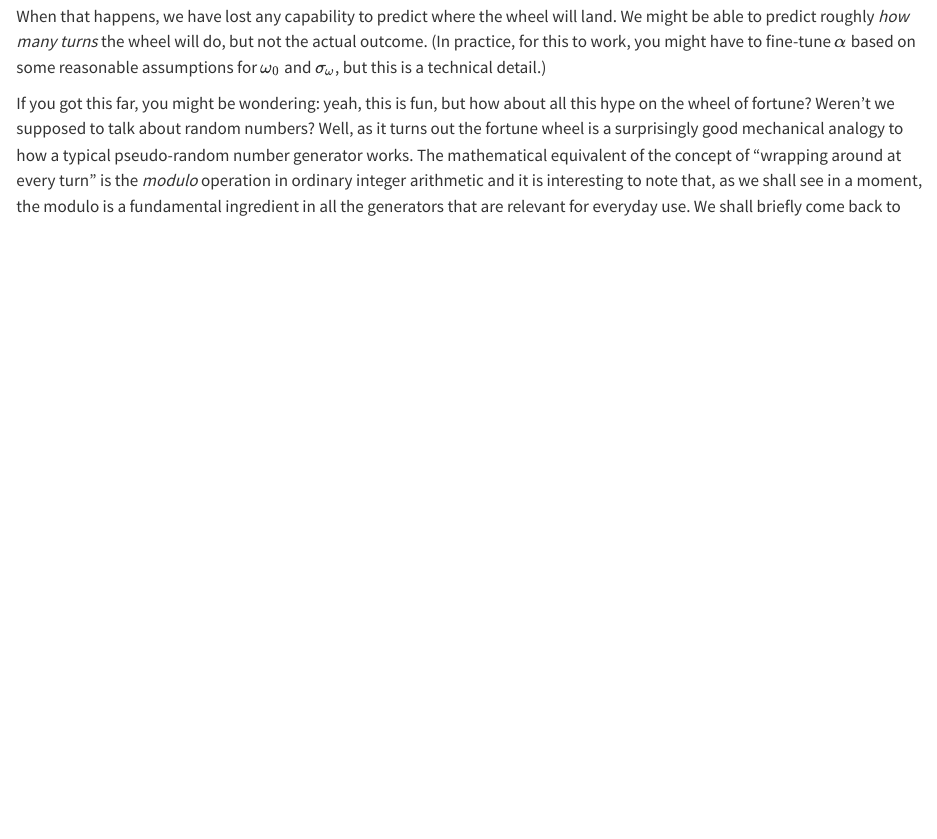
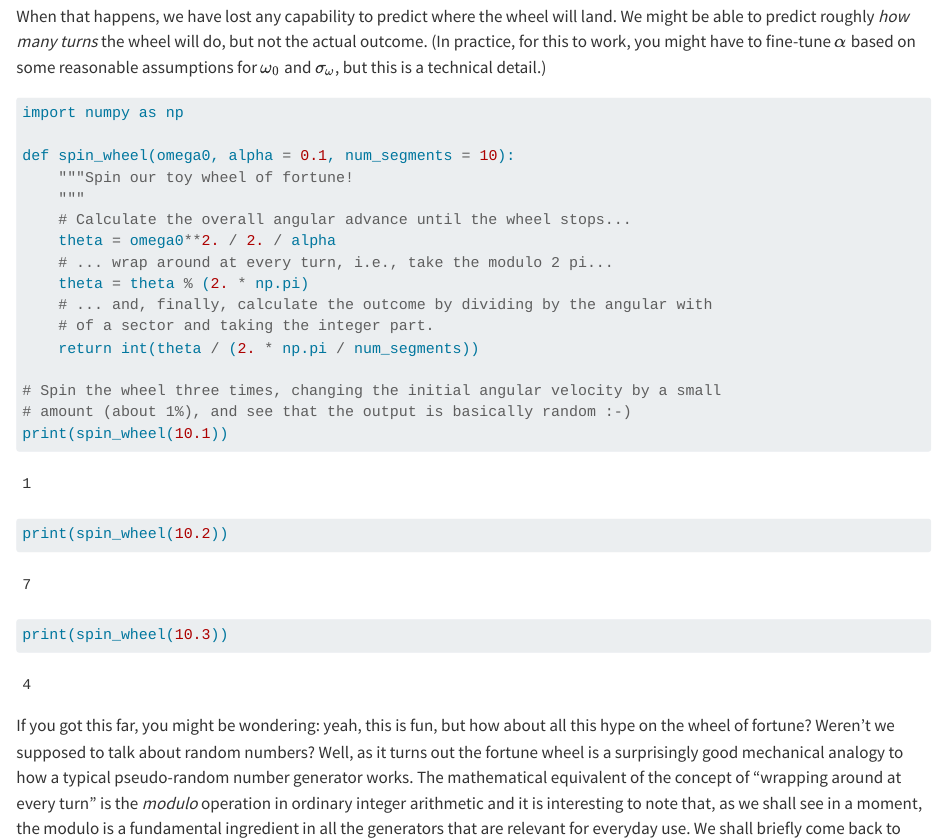
Before and after one commit to lucabaldini/mcmep, a Quarto document (rangen.qmd): the page in a window 1100 px wide, from 1060 px down. Rendered offline with R 4.5, knitr and Pandoc in place of Quarto, with nearby package versions.

Commit message:
Python snippet added.

````diff
--- a/rangen.qmd
+++ b/rangen.qmd
@@ -66,6 +66,28 @@ land. We might be able to predict roughly *how many turns* the wheel will do, bu
 not the actual outcome. (In practice, for this to work, you might have to fine-tune
 $\alpha$ based on some reasonable assumptions for $\omega_0$ and $\sigma_\omega$,
 but this is a technical detail.)
+
+```{python}
+import numpy as np
+
+def spin_wheel(omega0, alpha = 0.1, num_segments = 10):
+    """Spin our toy wheel of fortune!
+    """
+    # Calculate the overall angular advance until the wheel stops...
+    theta = omega0**2. / 2. / alpha
+    # ... wrap around at every turn, i.e., take the modulo 2 pi...
+    theta = theta % (2. * np.pi)
+    # ... and, finally, calculate the outcome by dividing by the angular with
+    # of a sector and taking the integer part.
+    return int(theta / (2. * np.pi / num_segments))
+
+# Spin the wheel three times, changing the initial angular velocity by a small
+# amount (about 1%), and see that the output is basically random :-)
+print(spin_wheel(10.1))
+print(spin_wheel(10.2))
+print(spin_wheel(10.3))
+```
+
 
 If you got this far, you might be wondering: yeah, this is fun, but how about all
 this hype on the wheel of fortune? Weren't we supposed to talk about random numbers?
````
